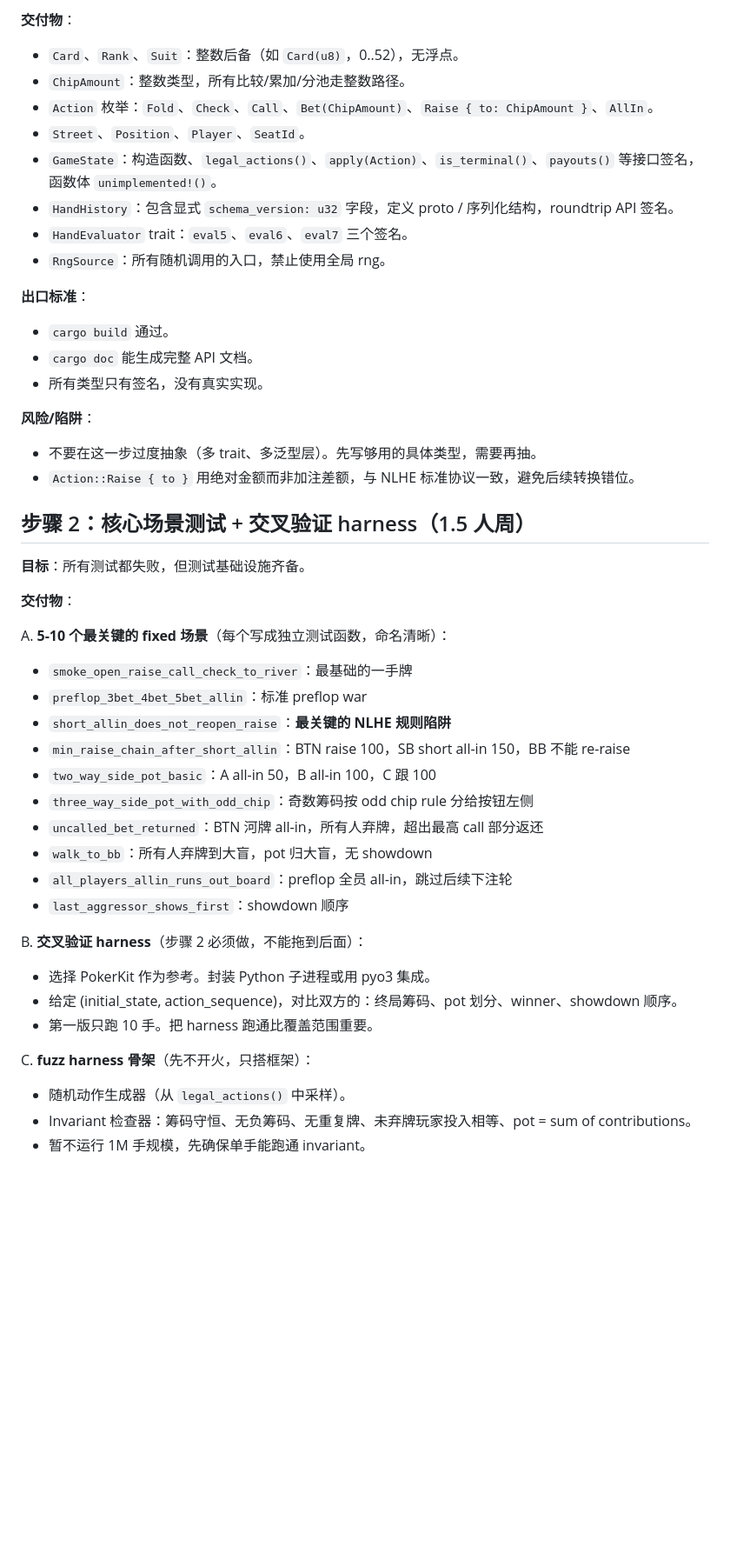
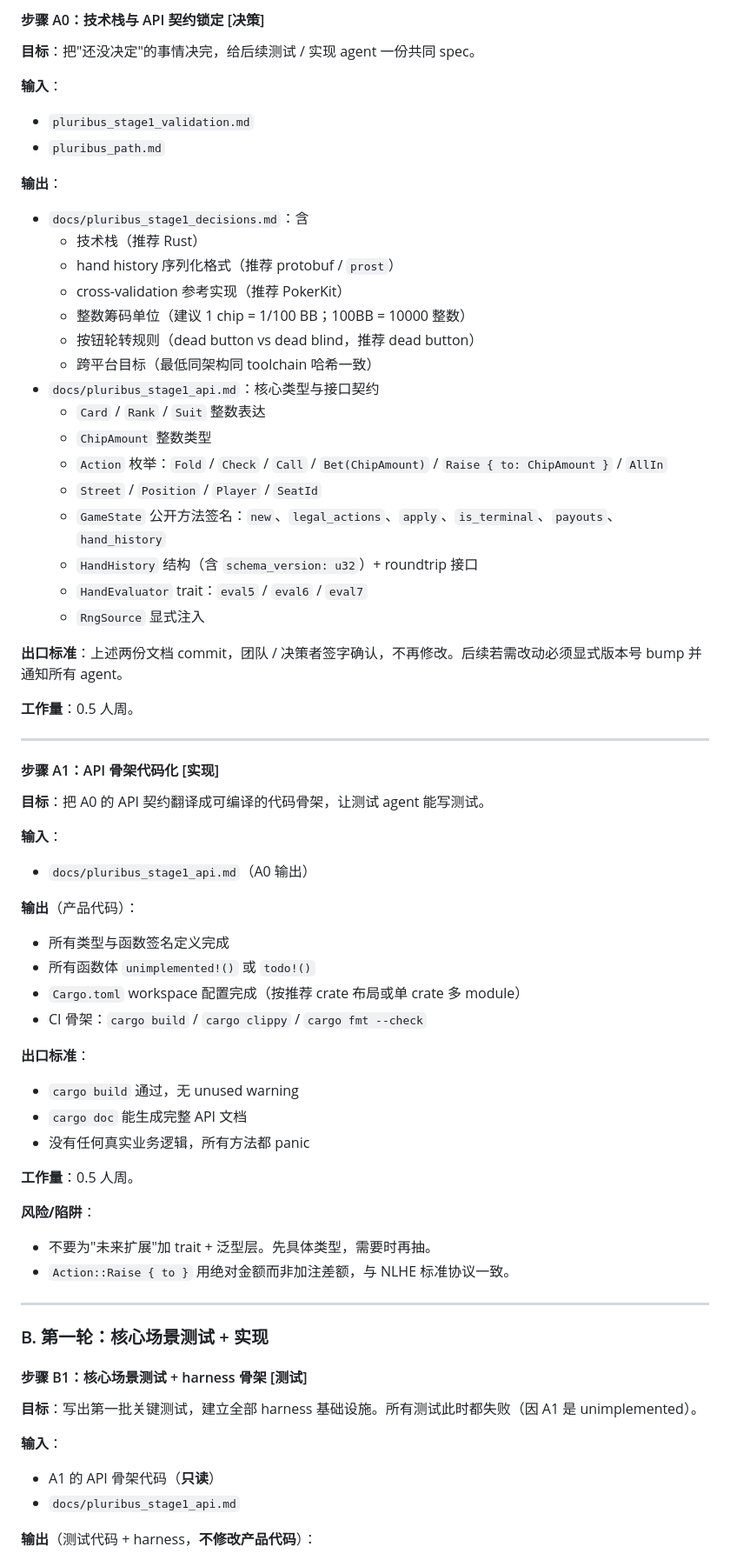
Before and after one commit to xujesse1988-ship-it/dezhou_20260508, a Markdown page: docs/pluribus_stage1_workflow.md, the part around one of its changes. Shown at 87% size. Rendered like a GitHub page; blank space fills up the shorter version.

```diff
--- a/docs/pluribus_stage1_workflow.md
+++ b/docs/pluribus_stage1_workflow.md
@@ -62,48 +78,71 @@ poker-xvalidate/   # 与 PokerKit / OpenSpiel 的交叉验证 harness
 
-**交付物**：
-- `Card`、`Rank`、`Suit`：整数后备（如 `Card(u8)`，0..52），无浮点。
-- `ChipAmount`：整数类型，所有比较/累加/分池走整数路径。
-- `Action` 枚举：`Fold`、`Check`、`Call`、`Bet(ChipAmount)`、`Raise { to: ChipAmount }`、`AllIn`。
-- `Street`、`Position`、`Player`、`SeatId`。
-- `GameState`：构造函数、`legal_actions()`、`apply(Action)`、`is_terminal()`、`payouts()` 等接口签名，函数体 `unimplemented!()`。
-- `HandHistory`：包含显式 `schema_version: u32` 字段，定义 proto / 序列化结构，roundtrip API 签名。
-- `HandEvaluator` trait：`eval5`、`eval6`、`eval7` 三个签名。
-- `RngSource`：所有随机调用的入口，禁止使用全局 rng。
+#### 步骤 A0：技术栈与 API 契约锁定 [决策]
+
+**目标**：把"还没决定"的事情决完，给后续测试 / 实现 agent 一份共同 spec。
+
+**输入**：
+- `pluribus_stage1_validation.md`
+- `pluribus_path.md`
+
+**输出**：
+- `docs/pluribus_stage1_decisions.md`：含
+    - 技术栈（推荐 Rust）
+    - hand history 序列化格式（推荐 protobuf / `prost`）
+    - cross-validation 参考实现（推荐 PokerKit）
+    - 整数筹码单位（建议 1 chip = 1/100 BB；100BB = 10000 整数）
+    - 按钮轮转规则（dead button vs dead blind，推荐 dead button）
+    - 跨平台目标（最低同架构同 toolchain 哈希一致）
+- `docs/pluribus_stage1_api.md`：核心类型与接口契约
+    - `Card` / `Rank` / `Suit` 整数表达
+    - `ChipAmount` 整数类型
+    - `Action` 枚举：`Fold` / `Check` / `Call` / `Bet(ChipAmount)` / `Raise { to: ChipAmount }` / `AllIn`
+    - `Street` / `Position` / `Player` / `SeatId`
+    - `GameState` 公开方法签名：`new`、`legal_actions`、`apply`、`is_terminal`、`payouts`、`hand_history`
+    - `HandHistory` 结构（含 `schema_version: u32`）+ roundtrip 接口
+    - `HandEvaluator` trait：`eval5` / `eval6` / `eval7`
+    - `RngSource` 显式注入
+
+**出口标准**：上述两份文档 commit，团队 / 决策者签字确认，不再修改。后续若需改动必须显式版本号 bump 并通知所有 agent。
+
+**工作量**：0.5 人周。
+
+---
+
+#### 步骤 A1：API 骨架代码化 [实现]
+
+**目标**：把 A0 的 API 契约翻译成可编译的代码骨架，让测试 agent 能写测试。
+
+**输入**：
+- `docs/pluribus_stage1_api.md`（A0 输出）
+
+**输出**（产品代码）：
+- 所有类型与函数签名定义完成
+- 所有函数体 `unimplemented!()` 或 `todo!()`
+- `Cargo.toml` workspace 配置完成（按推荐 crate 布局或单 crate 多 module）
+- CI 骨架：`cargo build` / `cargo clippy` / `cargo fmt --check`
 
 **出口标准**：
-- `cargo build` 通过。
-- `cargo doc` 能生成完整 API 文档。
-- 所有类型只有签名，没有真实实现。
+- `cargo build` 通过，无 unused warning
+- `cargo doc` 能生成完整 API 文档
+- 没有任何真实业务逻辑，所有方法都 panic
+
+**工作量**：0.5 人周。
 
 **风险/陷阱**：
-- 不要在这一步过度抽象（多 trait、多泛型层）。先写够用的具体类型，需要再抽。
-- `Action::Raise { to }` 用绝对金额而非加注差额，与 NLHE 标准协议一致，避免后续转换错位。
+- 不要为"未来扩展"加 trait + 泛型层。先具体类型，需要时再抽。
+- `Action::Raise { to }` 用绝对金额而非加注差额，与 NLHE 标准协议一致。
 
-## 步骤 2：核心场景测试 + 交叉验证 harness（1.5 人周）
+---
 
-**目标**：所有测试都失败，但测试基础设施齐备。
+### B. 第一轮：核心场景测试 + 实现
 
-**交付物**：
+#### 步骤 B1：核心场景测试 + harness 骨架 [测试]
 
-A. **5-10 个最关键的 fixed 场景**（每个写成独立测试函数，命名清晰）：
-- `smoke_open_raise_call_check_to_river`：最基础的一手牌
-- `preflop_3bet_4bet_5bet_allin`：标准 preflop war
-- `short_allin_does_not_reopen_raise`：**最关键的 NLHE 规则陷阱**
-- `min_raise_chain_after_short_allin`：BTN raise 100，SB short all-in 150，BB 不能 re-raise
-- `two_way_side_pot_basic`：A all-in 50，B all-in 100，C 跟 100
-- `three_way_side_pot_with_odd_chip`：奇数筹码按 odd chip rule 分给按钮左侧
-- `uncalled_bet_returned`：BTN 河牌 all-in，所有人弃牌，超出最高 call 部分返还
-- `walk_to_bb`：所有人弃牌到大盲，pot 归大盲，无 showdown
-- `all_players_allin_runs_out_board`：preflop 全员 all-in，跳过后续下注轮
-- `last_aggressor_shows_first`：showdown 顺序
+**目标**：写出第一批关键测试，建立全部 harness 基础设施。所有测试此时都失败（因 A1 是 unimplemented）。
 
-B. **交叉验证 harness**（步骤 2 必须做，不能拖到后面）：
-- 选择 PokerKit 作为参考。封装 Python 子进程或用 pyo3 集成。
-- 给定 (initial_state, action_sequence)，对比双方的：终局筹码、pot 划分、winner、showdown 顺序。
-- 第一版只跑 10 手。把 harness 跑通比覆盖范围重要。
+**输入**：
+- A1 的 API 骨架代码（**只读**）
+- `docs/pluribus_stage1_api.md`
 
-C. **fuzz harness 骨架**（先不开火，只搭框架）：
-- 随机动作生成器（从 `legal_actions()` 中采样）。
-- Invariant 检查器：筹码守恒、无负筹码、无重复牌、未弃牌玩家投入相等、pot = sum of contributions。
-- 暂不运行 1M 手规模，先确保单手能跑通 invariant。
+**输出**（测试代码 + harness，**不修改产品代码**）：
 
```
Also changed, not shown: other parts of docs/pluribus_stage1_workflow.md (+323 -122 lines).
